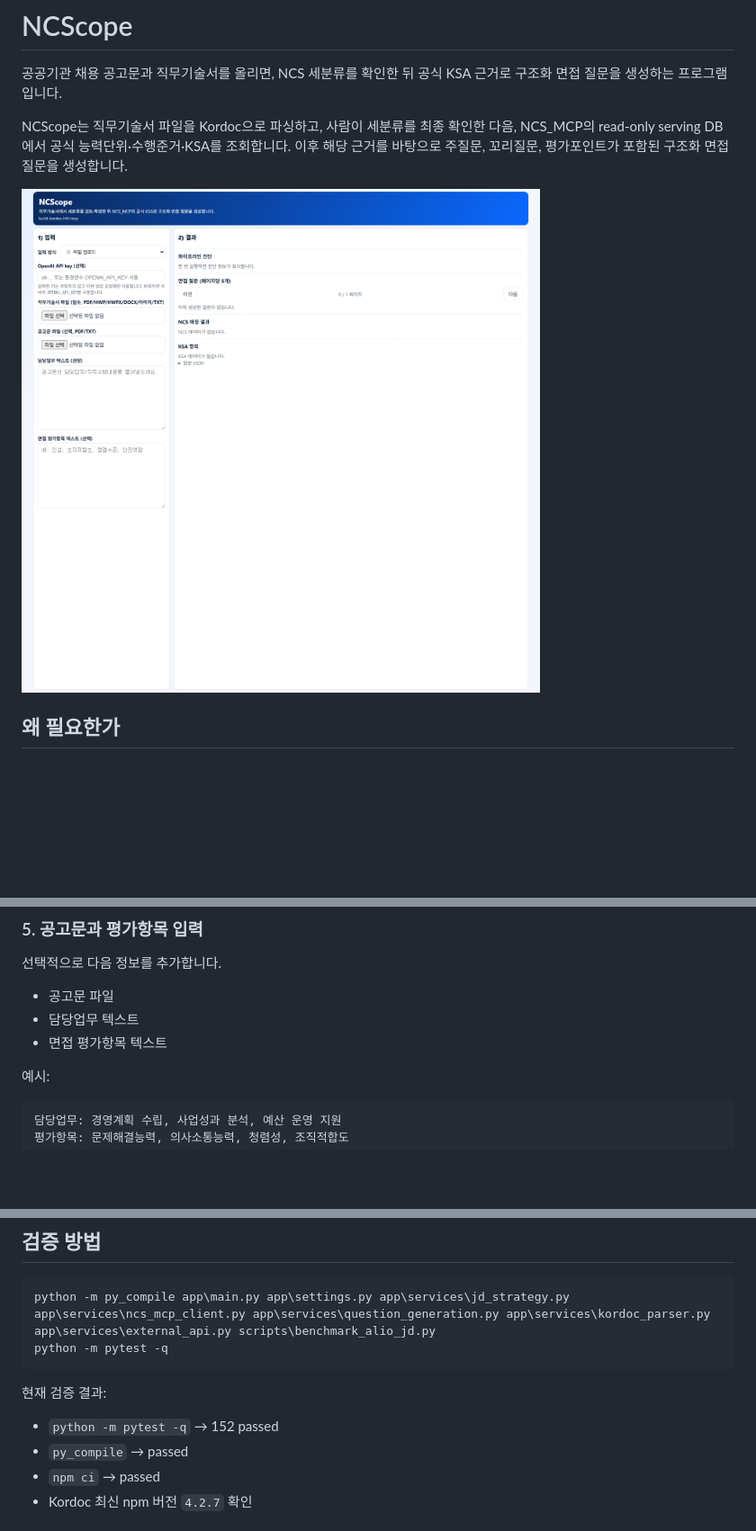
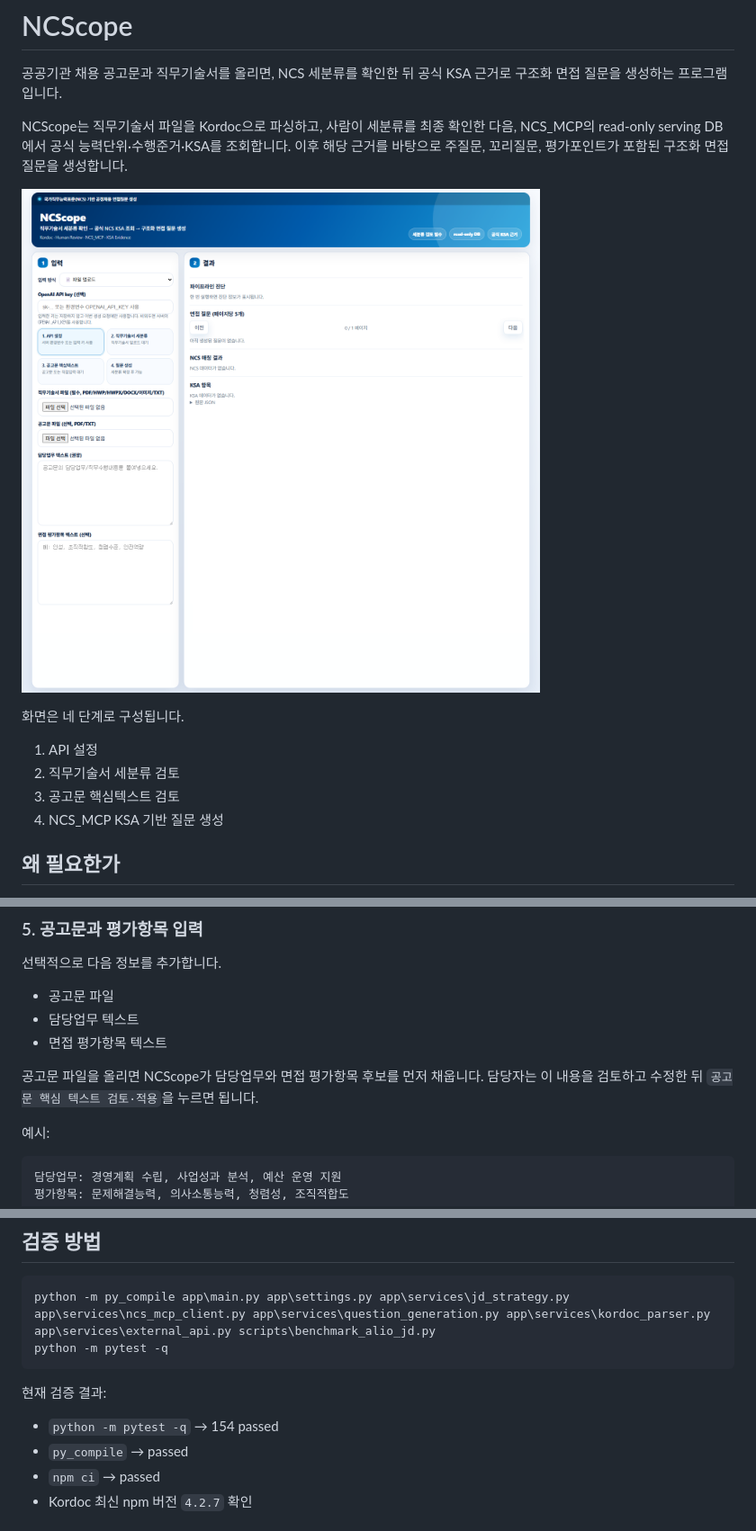
Before and after one commit to koul777/NCScope, a Markdown page: README.md, 3 parts joined by grey strips. Shown at 90% size. Drawn GitHub-style; pictures changed too: docs/images/ncscope-home.png; blank space fills up the shorter version.

Commit message:
Improve NCScope review flow and public UI

```diff
--- a/README.md
+++ b/README.md
@@ -5,6 +5,13 @@
 NCScope는 직무기술서 파일을 Kordoc으로 파싱하고, 사람이 세분류를 최종 확인한 다음, NCS_MCP의 read-only serving DB에서 공식 능력단위·수행준거·KSA를 조회합니다. 이후 해당 근거를 바탕으로 주질문, 꼬리질문, 평가포인트가 포함된 구조화 면접 질문을 생성합니다.
 
 ![NCScope 화면](docs/images/ncscope-home.png)
+
+화면은 네 단계로 구성됩니다.
+
+1. API 설정
+2. 직무기술서 세분류 검토
+3. 공고문 핵심텍스트 검토
+4. NCS_MCP KSA 기반 질문 생성
 
 ## 왜 필요한가
 
@@ -89,6 +96,8 @@ Kordoc 파싱이 끝나면 다음 항목이 검토 영역에 표시됩니다.
 - 공고문 파일
 - 담당업무 텍스트
 - 면접 평가항목 텍스트
+
+공고문 파일을 올리면 NCScope가 담당업무와 면접 평가항목 후보를 먼저 채웁니다. 담당자는 이 내용을 검토하고 수정한 뒤 `공고문 핵심 텍스트 검토·적용`을 누르면 됩니다.
 
 예시:
 
@@ -316,7 +325,7 @@ python -m pytest -q
 
 현재 검증 결과:
 
-- `python -m pytest -q` → 152 passed
+- `python -m pytest -q` → 154 passed
 - `py_compile` → passed
 - `npm ci` → passed
 - Kordoc 최신 npm 버전 `4.2.7` 확인
```
Also changed, not shown: 6 other files.
